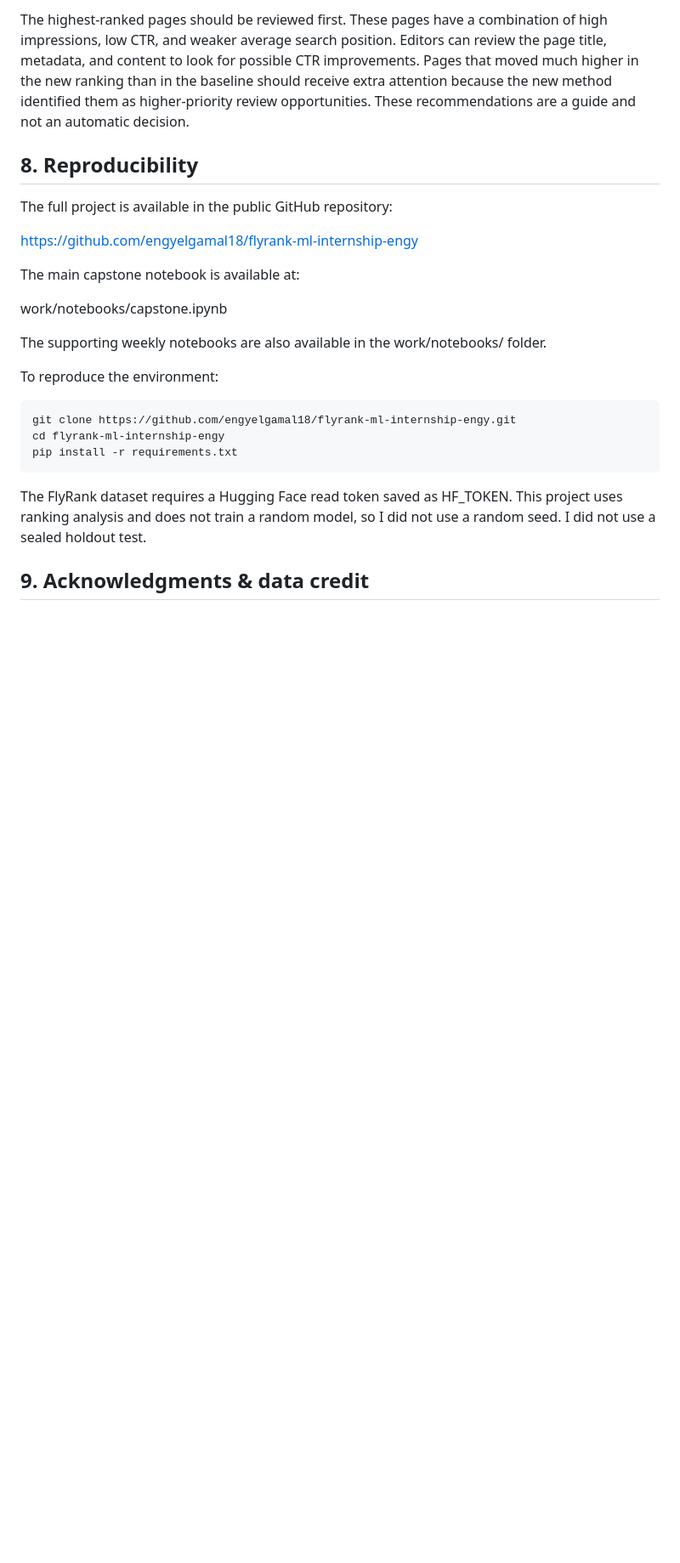
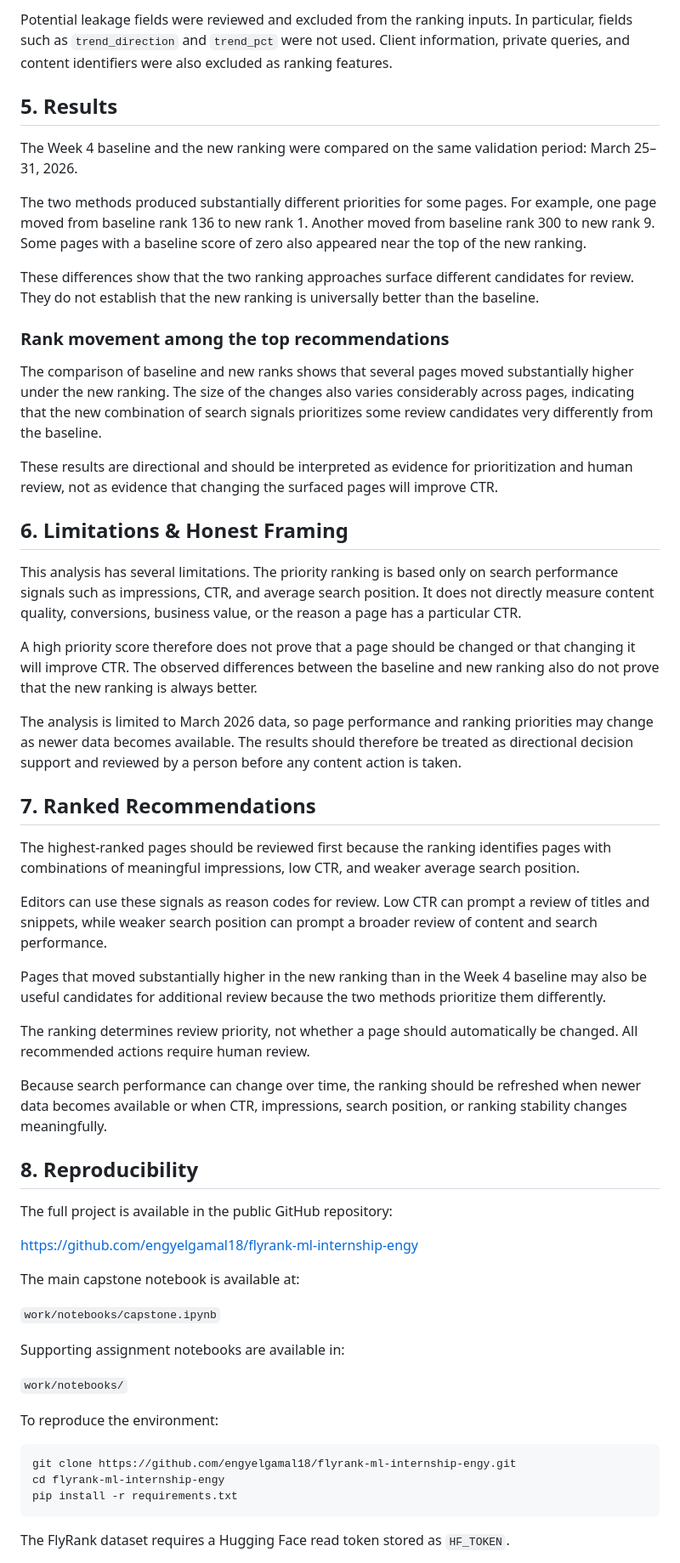
Before and after one commit to engyelgamal18/flyrank-ml-internship-engy, a Markdown page: index.md, the part around one of its changes. Shown at 85% size. Rendered like a GitHub page; blank space fills up the shorter version.

````diff
--- a/index.md
+++ b/index.md
@@ -36,7 +35,39 @@ This analysis has some limitations. The priority ranking is based only on search
 
-The highest-ranked pages should be reviewed first. These pages have a combination of high impressions, low CTR, and weaker average search position.
-Editors can review the page title, metadata, and content to look for possible CTR improvements.
-Pages that moved much higher in the new ranking than in the baseline should receive extra attention because the new method identified them as higher-priority review opportunities. These recommendations are a guide and not an automatic decision.
+Potential leakage fields were reviewed and excluded from the ranking inputs. In particular, fields such as `trend_direction` and `trend_pct` were not used. Client information, private queries, and content identifiers were also excluded as ranking features.
+
+## 5. Results
+
+The Week 4 baseline and the new ranking were compared on the same validation period: March 25–31, 2026.
+
+The two methods produced substantially different priorities for some pages. For example, one page moved from baseline rank 136 to new rank 1. Another moved from baseline rank 300 to new rank 9. Some pages with a baseline score of zero also appeared near the top of the new ranking.
+
+These differences show that the two ranking approaches surface different candidates for review. They do not establish that the new ranking is universally better than the baseline.
+
+### Rank movement among the top recommendations
+
+The comparison of baseline and new ranks shows that several pages moved substantially higher under the new ranking. The size of the changes also varies considerably across pages, indicating that the new combination of search signals prioritizes some review candidates very differently from the baseline.
+
+These results are directional and should be interpreted as evidence for prioritization and human review, not as evidence that changing the surfaced pages will improve CTR.
+
+## 6. Limitations & Honest Framing
+
+This analysis has several limitations. The priority ranking is based only on search performance signals such as impressions, CTR, and average search position. It does not directly measure content quality, conversions, business value, or the reason a page has a particular CTR.
+
+A high priority score therefore does not prove that a page should be changed or that changing it will improve CTR. The observed differences between the baseline and new ranking also do not prove that the new ranking is always better.
+
+The analysis is limited to March 2026 data, so page performance and ranking priorities may change as newer data becomes available. The results should therefore be treated as directional decision support and reviewed by a person before any content action is taken.
+
+## 7. Ranked Recommendations
+
+The highest-ranked pages should be reviewed first because the ranking identifies pages with combinations of meaningful impressions, low CTR, and weaker average search position.
+
+Editors can use these signals as reason codes for review. Low CTR can prompt a review of titles and snippets, while weaker search position can prompt a broader review of content and search performance.
+
+Pages that moved substantially higher in the new ranking than in the Week 4 baseline may also be useful candidates for additional review because the two methods prioritize them differently.
+
+The ranking determines review priority, not whether a page should automatically be changed. All recommended actions require human review.
+
+Because search performance can change over time, the ranking should be refreshed when newer data becomes available or when CTR, impressions, search position, or ranking stability changes meaningfully.
 
 ## 8. Reproducibility
 
@@ -46,9 +77,11 @@ https://github.com/engyelgamal18/flyrank-ml-internship-engy
 
 The main capstone notebook is available at:
 
-work/notebooks/capstone.ipynb
+`work/notebooks/capstone.ipynb`
 
-The supporting weekly notebooks are also available in the work/notebooks/ folder.
+Supporting assignment notebooks are available in:
+
+`work/notebooks/`
 
 To reproduce the environment:
 
@@ -57,7 +90,6 @@ git clone https://github.com/engyelgamal18/flyrank-ml-internship-engy.git
 cd flyrank-ml-internship-engy
 pip install -r requirements.txt
 ```
-The FlyRank dataset requires a Hugging Face read token saved as HF_TOKEN. This project uses ranking analysis and does not train a random model, so I did not use a random seed. I did not use a sealed holdout test.
 
-## 9. Acknowledgments & data credit
+The FlyRank dataset requires a Hugging Face read token stored as `HF_TOKEN`.
 
````
Also changed, not shown: other parts of index.md (+22 -20 lines).
